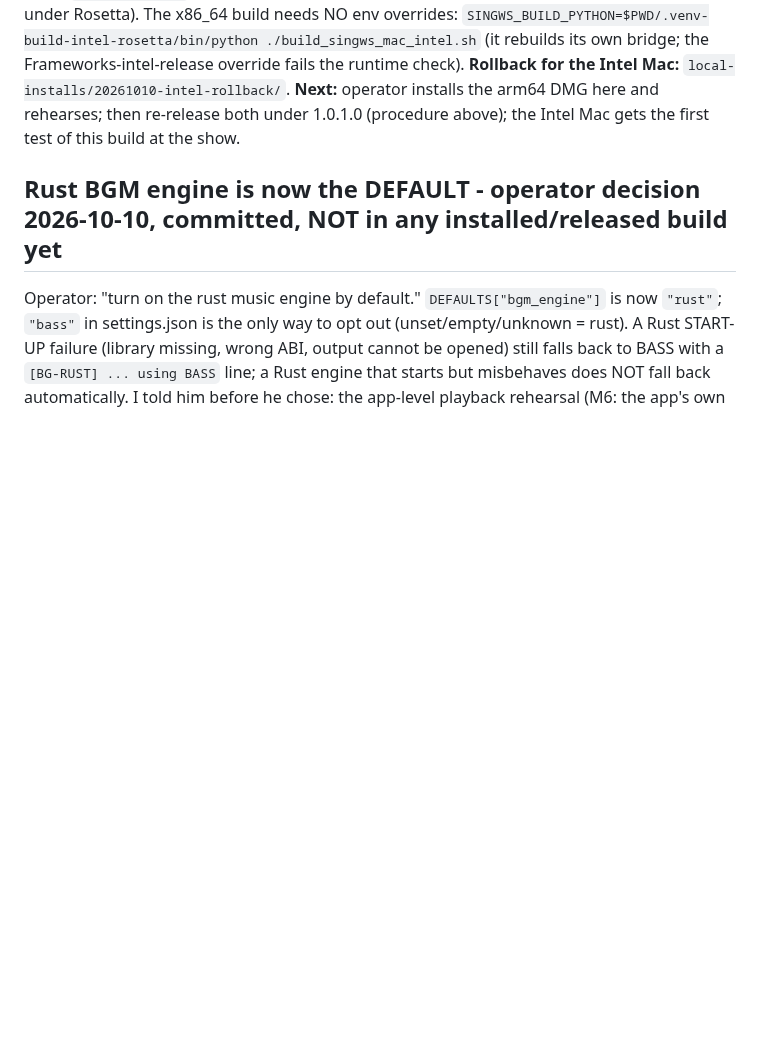
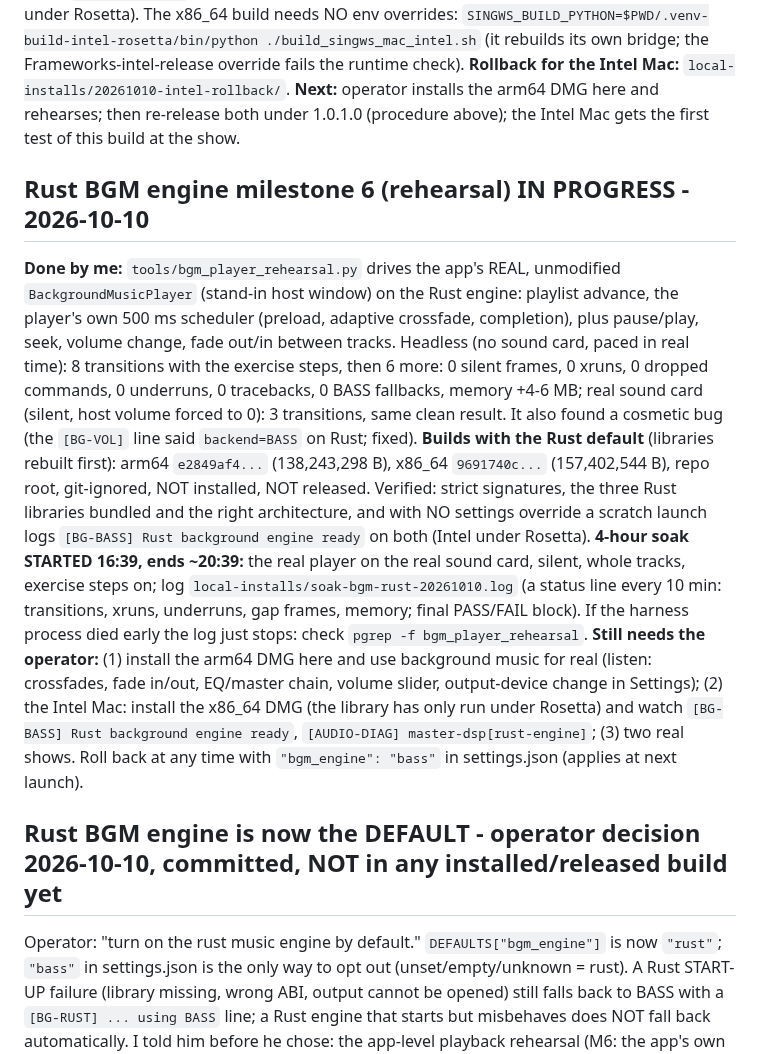
Before and after one commit to DanDemolition/SingWS, a Markdown page: HANDOFF.md, the part around the change. Rendered like a GitHub page; blank space fills up the shorter version.

Commit message:
HANDOFF: M6 rehearsal status, builds, soak running
Co-Authored-By: Claude Sonnet 5.5 <noreply@anthropic.com>

```diff
--- a/HANDOFF.md
+++ b/HANDOFF.md
@@ -49,6 +49,10 @@ Operator: "DO THE BUILD" after making Rust the default. App code = commit `588e4
 Operator asked that all DSP stages and the EQ be proven active for BGM AND karaoke. Findings: karaoke chain (lavfi `alimiter`) and the BGM EQ (ten BASS PARAMEQ bands) worked; the BGM master LIMITER in `singws_master_audio.py` / Rust `singws-dsp` was a smoothed-detector design that essentially never limited (the output clip at -0.1 dBFS did the work). Replaced in BOTH implementations by a look-ahead brickwall limiter (look-ahead = `limiter_detector_ms`, default 1.2 ms; guarantees output <= ceiling; stereo-linked; release `limiter_release_ms`). Cost: the BGM signal is delayed by L-1 samples (~1.2 ms) while the limiter is on; irrelevant for background music. Python-vs-Rust parity 3e-8. Tests: `test_master_limiter.py` (8), 7 new Rust `limiter_tests`; full suite 1,429 pass (live log unmoved). Proof tools (committed): `tools/master_dsp_stage_check.py` (needs `SINGWS_DSP_LIB=<dylib>`; all stages incl. limiter -1.00 dBFS on, matches Python), `tools/karaoke_dsp_stage_check.py` (all 8 stages on the real mpv af chain), `tools/bgm_eq_check.py` (all 10 bands). Analysis cache is path+mtime+size only, so switching engines never forces a rescan.
 **Builds (repo root, git-ignored):** arm64 `d188e959...` (137,059,562 B), x86_64 `3397862c...` (155,441,816 B). Both: DMG strict signature, version 1.0.1.0, bundled `libsingws_dsp_ffi.dylib` code == the fixed build, `singws-analyze` present, bridge has render-thread exports; scratch launches clean (Intel under Rosetta). The x86_64 build needs NO env overrides: `SINGWS_BUILD_PYTHON=$PWD/.venv-build-intel-rosetta/bin/python ./build_singws_mac_intel.sh` (it rebuilds its own bridge; the Frameworks-intel-release override fails the runtime check). **Rollback for the Intel Mac:** `local-installs/20261010-intel-rollback/`.
 **Next:** operator installs the arm64 DMG here and rehearses; then re-release both under 1.0.1.0 (procedure above); the Intel Mac gets the first test of this build at the show.
+
+## Rust BGM engine milestone 6 (rehearsal) IN PROGRESS - 2026-10-10
+**Done by me:** `tools/bgm_player_rehearsal.py` drives the app's REAL, unmodified `BackgroundMusicPlayer` (stand-in host window) on the Rust engine: playlist advance, the player's own 500 ms scheduler (preload, adaptive crossfade, completion), plus pause/play, seek, volume change, fade out/in between tracks. Headless (no sound card, paced in real time): 8 transitions with the exercise steps, then 6 more: 0 silent frames, 0 xruns, 0 dropped commands, 0 underruns, 0 tracebacks, 0 BASS fallbacks, memory +4-6 MB; real sound card (silent, host volume forced to 0): 3 transitions, same clean result. It also found a cosmetic bug (the `[BG-VOL]` line said `backend=BASS` on Rust; fixed). **Builds with the Rust default** (libraries rebuilt first): arm64 `e2849af4...` (138,243,298 B), x86_64 `9691740c...` (157,402,544 B), repo root, git-ignored, NOT installed, NOT released. Verified: strict signatures, the three Rust libraries bundled and the right architecture, and with NO settings override a scratch launch logs `[BG-BASS] Rust background engine ready` on both (Intel under Rosetta). **4-hour soak STARTED 16:39, ends ~20:39:** the real player on the real sound card, silent, whole tracks, exercise steps on; log `local-installs/soak-bgm-rust-20261010.log` (a status line every 10 min: transitions, xruns, underruns, gap frames, memory; final PASS/FAIL block). If the harness process died early the log just stops: check `pgrep -f bgm_player_rehearsal`.
+**Still needs the operator:** (1) install the arm64 DMG here and use background music for real (listen: crossfades, fade in/out, EQ/master chain, volume slider, output-device change in Settings); (2) the Intel Mac: install the x86_64 DMG (the library has only run under Rosetta) and watch `[BG-BASS] Rust background engine ready`, `[AUDIO-DIAG] master-dsp[rust-engine]`; (3) two real shows. Roll back at any time with `"bgm_engine": "bass"` in settings.json (applies at next launch).
 
 ## Rust BGM engine is now the DEFAULT - operator decision 2026-10-10, committed, NOT in any installed/released build yet
 Operator: "turn on the rust music engine by default." `DEFAULTS["bgm_engine"]` is now `"rust"`; `"bass"` in settings.json is the only way to opt out (unset/empty/unknown = rust). A Rust START-UP failure (library missing, wrong ABI, output cannot be opened) still falls back to BASS with a `[BG-RUST] ... using BASS` line; a Rust engine that starts but misbehaves does NOT fall back automatically. I told him before he chose: the app-level playback rehearsal (M6: the app's own BackgroundMusicPlayer with the Rust engine - playlist advance, scheduled crossfades, fade in/out, volume recovery), the 4 h soak, the Intel Mac and two real shows had NOT happened; BASS stays in the build and is one line away. Takes effect only after a build that contains it: rebuild BOTH installers after `./rust/build_bgm.sh` (and `build_dsp.sh`, `build_analyze.sh`). **First thing to check after installing:** log `[BG-BASS] Rust background engine ready`, `[MASTER-AUDIO] ... engine=rust`, then `[AUDIO-DIAG] master-dsp[rust-engine]` each minute; roll back with `"bgm_engine": "bass"`. The Intel x86_64 library has never run on Intel hardware.
```
